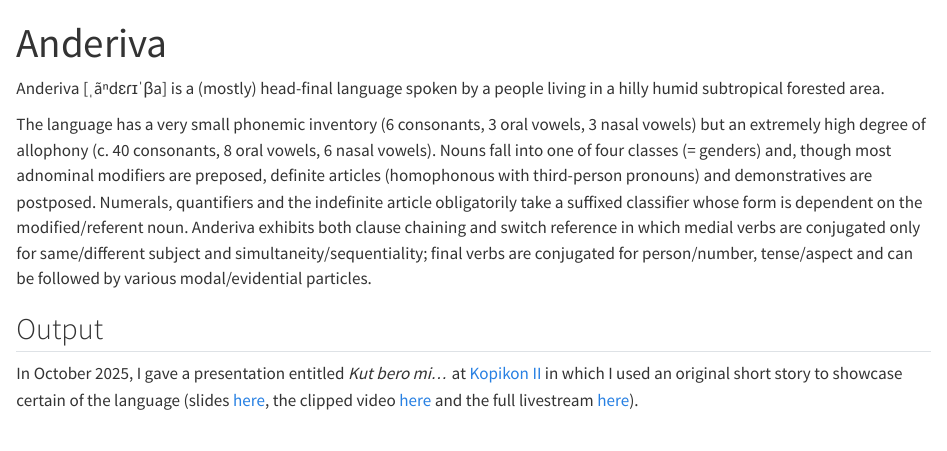
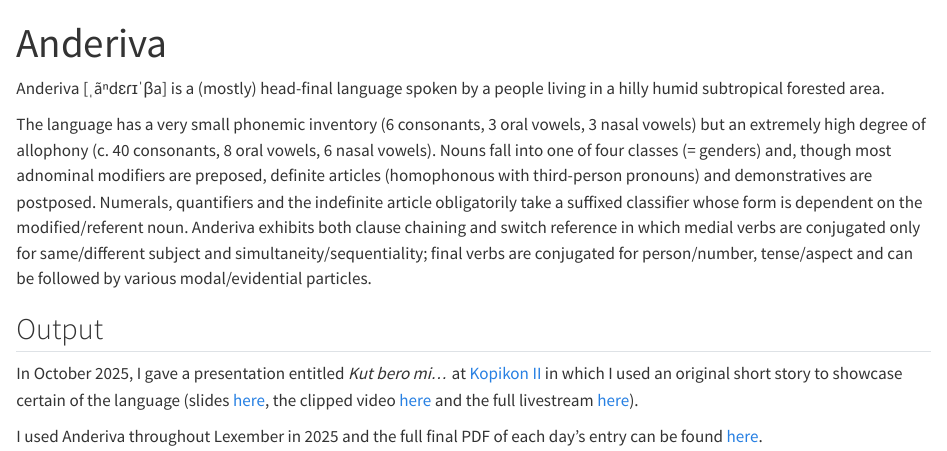
Before and after one commit to keras-saryan/keras-saryan.github.io, a Quarto document (anderiva/index.qmd): the page in a window 1100 px wide, from its top. Rendered offline with R 4.5, knitr and Pandoc in place of Quarto, with nearby package versions.

Commit message:
added Lexember 2025 for Anderiva

```diff
--- a/anderiva/index.qmd
+++ b/anderiva/index.qmd
@@ -9,3 +9,5 @@ The language has a very small phonemic inventory (6 consonants, 3 oral vowels, 3
 ## Output
 
 In October 2025, I gave a presentation entitled *Kut bero mi...* at [Kopikon II](https://kopikon.com/kopikon2/) in which I used an original short story to showcase certain of the language (slides [here](https://keras-saryan.github.io/kopikon-ii/), the clipped video [here](https://www.youtube.com/watch?v=uXeZs-ofl4I) and the full livestream [here](https://www.youtube.com/live/Vmyr10xHv3A?si=EkzrLEfhXemJjQFJ&t=3174)).
+
+I used Anderiva throughout Lexember in 2025 and the full final PDF of each day's entry can be found [here](../files/anderiva-lexember-2025.pdf).
```
Also changed, not shown: docs/search.json, files/anderiva-lexember-2025.pdf (added), 3 other files.
